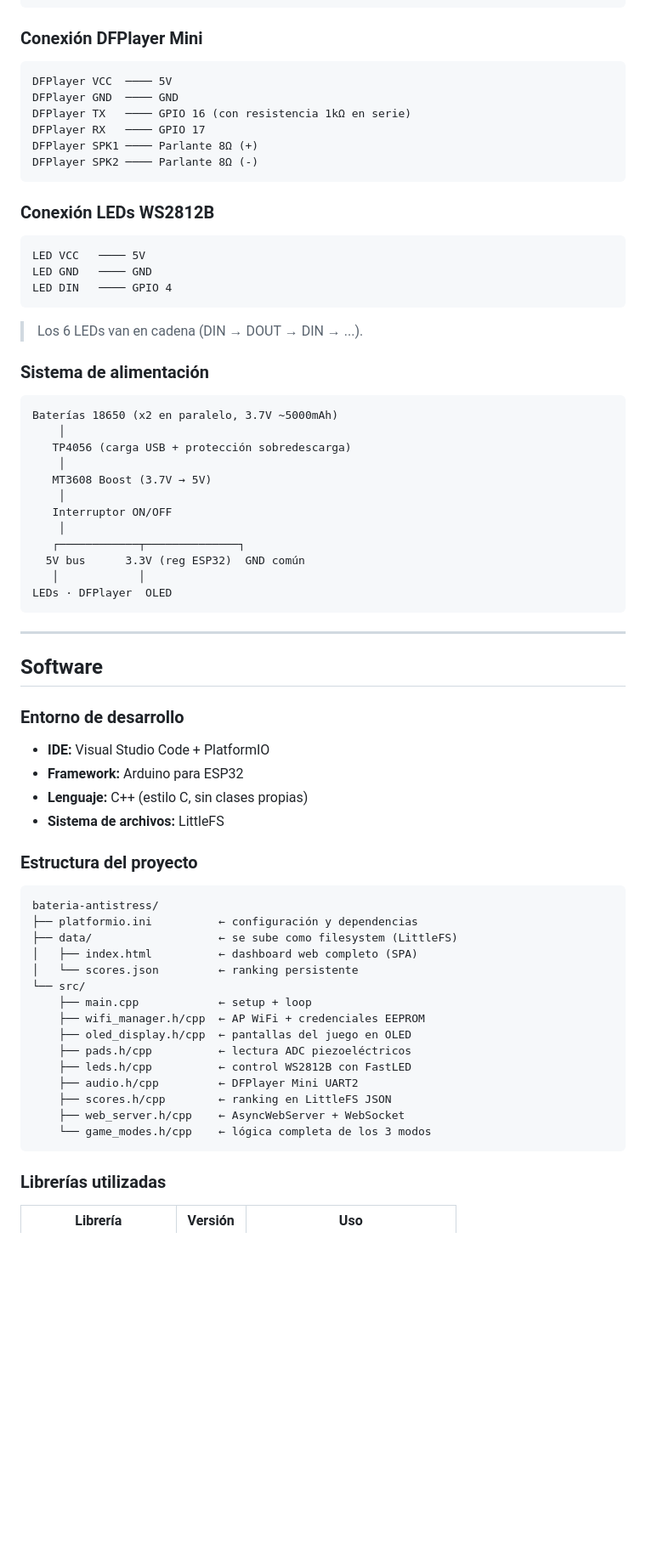
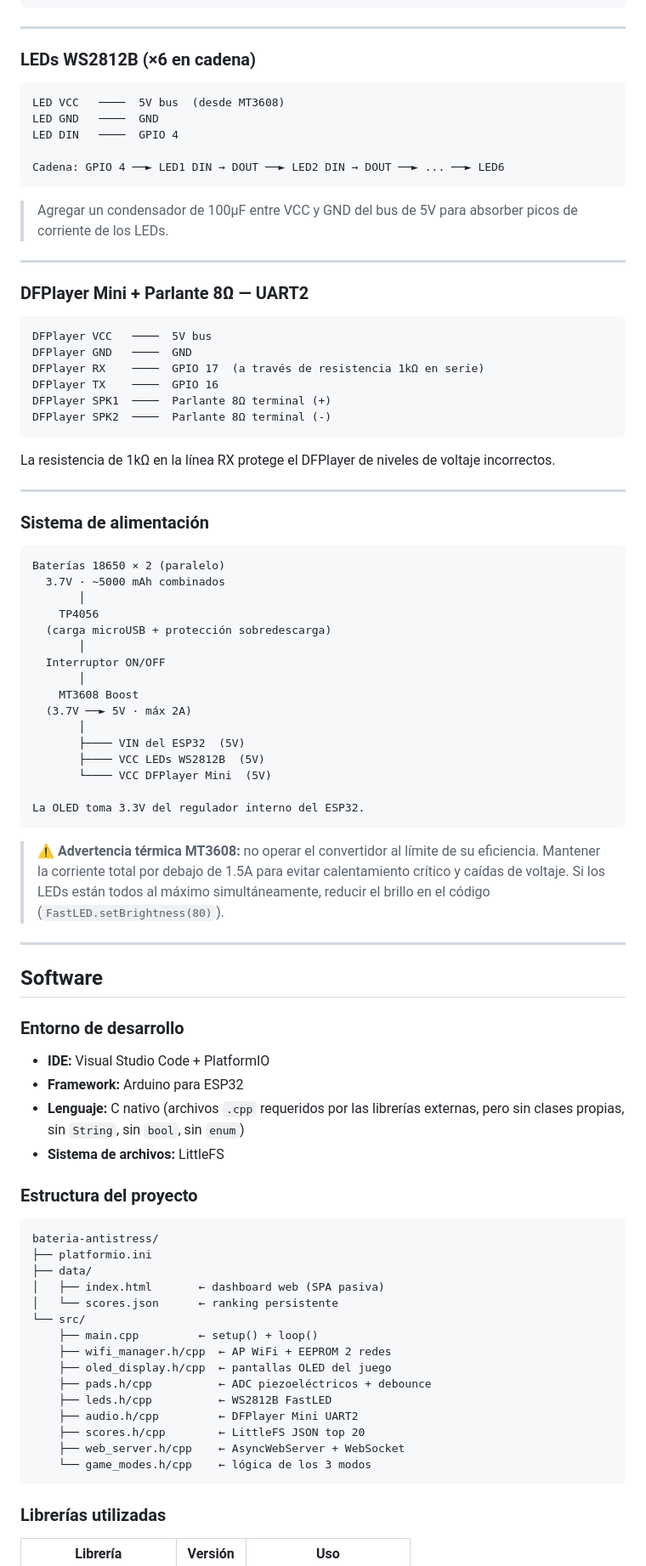
Before and after one commit to grazia6666/Bateria-Antiestres, a Markdown page: README.md, the part around one of its changes. Shown at 85% size. Rendered like a GitHub page; blank space fills up the shorter version.

````diff
--- a/README.md
+++ b/README.md
@@ -94,43 +145,59 @@ OLED SCL  ──── GPIO 22
 Dirección I2C: 0x3C
 ```
 
-### Conexión DFPlayer Mini
+---
+
+### LEDs WS2812B (×6 en cadena)
 
 ```
-DFPlayer VCC  ──── 5V
-DFPlayer GND  ──── GND
-DFPlayer TX   ──── GPIO 16 (con resistencia 1kΩ en serie)
-DFPlayer RX   ──── GPIO 17
-DFPlayer SPK1 ──── Parlante 8Ω (+)
-DFPlayer SPK2 ──── Parlante 8Ω (-)
+LED VCC   ────  5V bus  (desde MT3608)
+LED GND   ────  GND
+LED DIN   ────  GPIO 4
+
+Cadena: GPIO 4 ──► LED1 DIN → DOUT ──► LED2 DIN → DOUT ──► ... ──► LED6
 ```
 
-### Conexión LEDs WS2812B
+> Agregar un condensador de 100µF entre VCC y GND del bus de 5V para absorber picos de corriente de los LEDs.
+
+---
+
+### DFPlayer Mini + Parlante 8Ω — UART2
 
 ```
-LED VCC   ──── 5V
-LED GND   ──── GND
-LED DIN   ──── GPIO 4
+DFPlayer VCC   ────  5V bus
+DFPlayer GND   ────  GND
+DFPlayer RX    ────  GPIO 17  (a través de resistencia 1kΩ en serie)
+DFPlayer TX    ────  GPIO 16
+DFPlayer SPK1  ────  Parlante 8Ω terminal (+)
+DFPlayer SPK2  ────  Parlante 8Ω terminal (-)
 ```
 
-> Los 6 LEDs van en cadena (DIN → DOUT → DIN → ...).
+La resistencia de 1kΩ en la línea RX protege el DFPlayer de niveles de voltaje incorrectos.
+
+---
 
 ### Sistema de alimentación
 
 ```
-Baterías 18650 (x2 en paralelo, 3.7V ~5000mAh)
-    │
-   TP4056 (carga USB + protección sobredescarga)
-    │
-   MT3608 Boost (3.7V → 5V)
-    │
-   Interruptor ON/OFF
-    │
-   ┌────────────┬──────────────┐
-  5V bus      3.3V (reg ESP32)  GND común
-   │            │
-LEDs · DFPlayer  OLED
+Baterías 18650 × 2 (paralelo)
+  3.7V · ~5000 mAh combinados
+       │
+    TP4056
+  (carga microUSB + protección sobredescarga)
+       │
+  Interruptor ON/OFF
+       │
+    MT3608 Boost
+  (3.7V ──► 5V · máx 2A)
+       │
+       ├──── VIN del ESP32  (5V)
+       ├──── VCC LEDs WS2812B  (5V)
+       └──── VCC DFPlayer Mini  (5V)
+
+La OLED toma 3.3V del regulador interno del ESP32.
 ```
+
+> ⚠️ **Advertencia térmica MT3608:** no operar el convertidor al límite de su eficiencia. Mantener la corriente total por debajo de 1.5A para evitar calentamiento crítico y caídas de voltaje. Si los LEDs están todos al máximo simultáneamente, reducir el brillo en el código (`FastLED.setBrightness(80)`).
 
 ---
 
@@ -140,27 +207,27 @@ LEDs · DFPlayer  OLED
 
 - **IDE:** Visual Studio Code + PlatformIO
 - **Framework:** Arduino para ESP32
-- **Lenguaje:** C++ (estilo C, sin clases propias)
+- **Lenguaje:** C nativo (archivos `.cpp` requeridos por las librerías externas, pero sin clases propias, sin `String`, sin `bool`, sin `enum`)
 - **Sistema de archivos:** LittleFS
 
 ### Estructura del proyecto
 
 ```
 bateria-antistress/
-├── platformio.ini          ← configuración y dependencias
-├── data/                   ← se sube como filesystem (LittleFS)
-│   ├── index.html          ← dashboard web completo (SPA)
-│   └── scores.json         ← ranking persistente
+├── platformio.ini
+├── data/
+│   ├── index.html       ← dashboard web (SPA pasiva)
+│   └── scores.json      ← ranking persistente
 └── src/
-    ├── main.cpp            ← setup + loop
-    ├── wifi_manager.h/cpp  ← AP WiFi + credenciales EEPROM
-    ├── oled_display.h/cpp  ← pantallas del juego en OLED
-    ├── pads.h/cpp          ← lectura ADC piezoeléctricos
-    ├── leds.h/cpp          ← control WS2812B con FastLED
+    ├── main.cpp         ← setup() + loop()
+    ├── wifi_manager.h/cpp  ← AP WiFi + EEPROM 2 redes
+    ├── oled_display.h/cpp  ← pantallas OLED del juego
+    ├── pads.h/cpp          ← ADC piezoeléctricos + debounce
+    ├── leds.h/cpp          ← WS2812B FastLED
     ├── audio.h/cpp         ← DFPlayer Mini UART2
-    ├── scores.h/cpp        ← ranking en LittleFS JSON
+    ├── scores.h/cpp        ← LittleFS JSON top 20
     ├── web_server.h/cpp    ← AsyncWebServer + WebSocket
-    └── game_modes.h/cpp    ← lógica completa de los 3 modos
+    └── game_modes.h/cpp    ← lógica de los 3 modos
 ```
 
 ### Librerías utilizadas
````
Also changed, not shown: other parts of README.md (+180 -136 lines).
